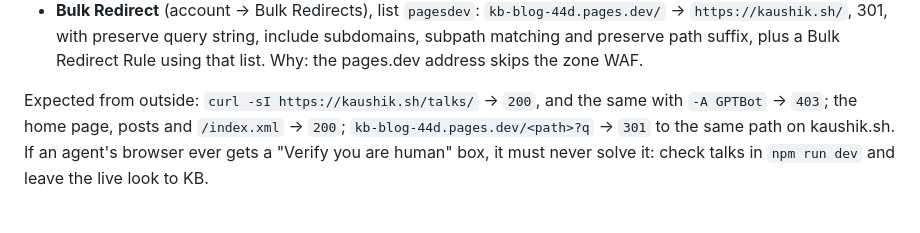
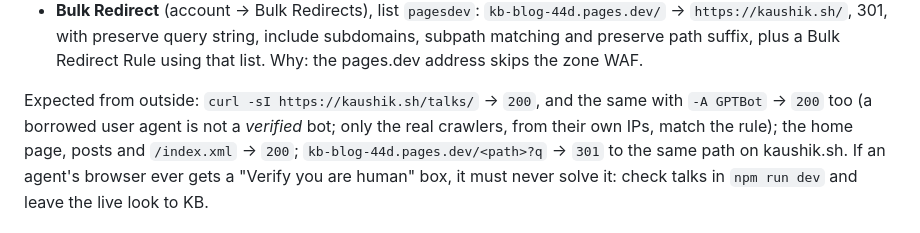
Before and after one commit to kaushikb9/kb-blog, a Markdown page: CLAUDE.md, the part around the change. Rendered like a GitHub page.

Commit message:
CLAUDE.md: a spoofed GPTBot user agent still gets 200 on /talks
Co-Authored-By: Claude Opus 5.5 (1M context) <noreply@anthropic.com>
Claude-Session: https://claude.ai/code/session_01QUeUFjxZwRvzA4oVpBGeiW

```diff
--- a/CLAUDE.md
+++ b/CLAUDE.md
@@ -301,7 +301,8 @@ the Free plan, which has what these need.
   Redirect Rule using that list. Why: the pages.dev address skips the zone WAF.
 
 Expected from outside: `curl -sI https://kaushik.sh/talks/` → `200`, and the same with
-`-A GPTBot` → `403`; the home page, posts and `/index.xml` → `200`;
+`-A GPTBot` → `200` too (a borrowed user agent is not a *verified* bot; only the real
+crawlers, from their own IPs, match the rule); the home page, posts and `/index.xml` → `200`;
 `kb-blog-44d.pages.dev/<path>?q` → `301` to the same path on kaushik.sh. If an agent's
 browser ever gets a "Verify you are human" box, it must never solve it: check talks in
 `npm run dev` and leave the live look to KB.
```
